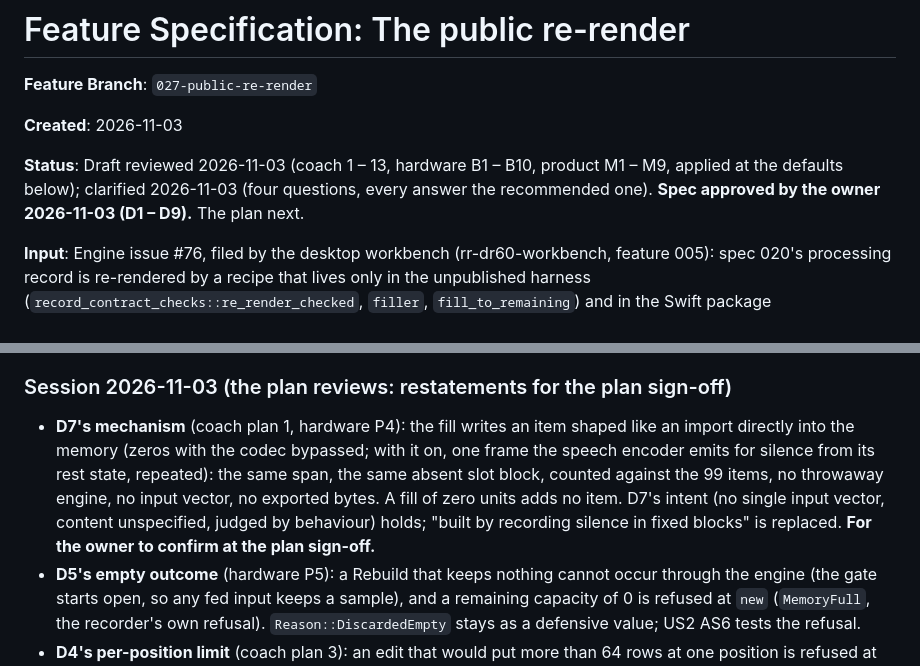
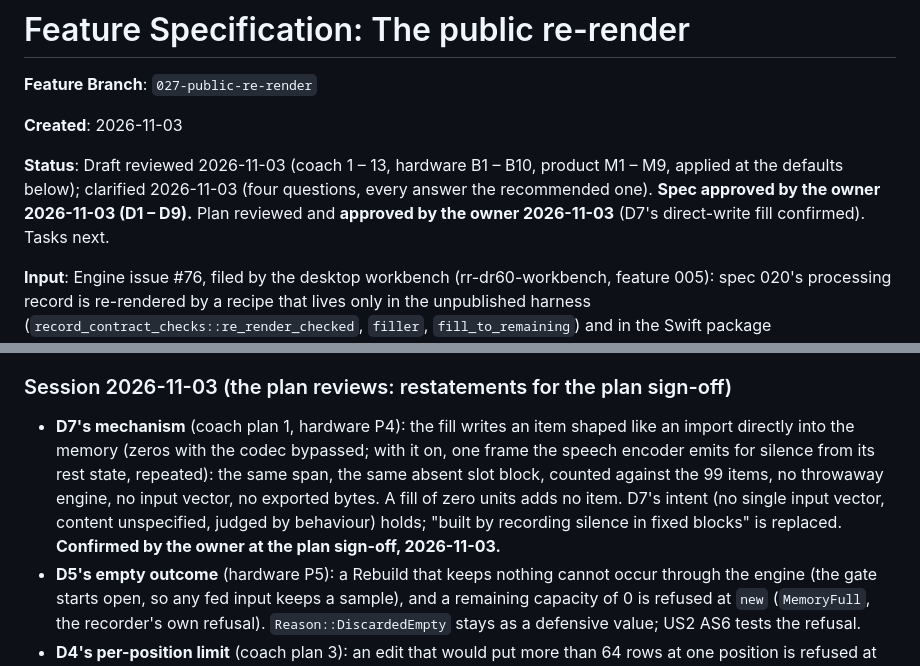
Before and after one commit to chancehouston/rr-dr60-emu, a Markdown page: specs/027-public-re-render/spec.md, 2 parts joined by grey strips. Drawn GitHub-style.

Commit message:
docs(027): plan approved by the owner (D7's direct fill confirmed); tasks
Co-Authored-By: Claude Opus 5.5 <noreply@anthropic.com>

```diff
--- a/specs/027-public-re-render/spec.md
+++ b/specs/027-public-re-render/spec.md
@@ -4,7 +4,7 @@
 
 **Created**: 2026-11-03
 
-**Status**: Draft reviewed 2026-11-03 (coach 1 – 13, hardware B1 – B10, product M1 – M9, applied at the defaults below); clarified 2026-11-03 (four questions, every answer the recommended one). **Spec approved by the owner 2026-11-03 (D1 – D9).** The plan next.
+**Status**: Draft reviewed 2026-11-03 (coach 1 – 13, hardware B1 – B10, product M1 – M9, applied at the defaults below); clarified 2026-11-03 (four questions, every answer the recommended one). **Spec approved by the owner 2026-11-03 (D1 – D9).** Plan reviewed and **approved by the owner 2026-11-03** (D7's direct-write fill confirmed). Tasks next.
 
 **Input**: Engine issue #76, filed by the desktop workbench (rr-dr60-workbench, feature 005): spec 020's processing record is re-rendered by a recipe that lives only in the unpublished harness (`record_contract_checks::re_render_checked`, `filler`, `fill_to_remaining`) and in the Swift package (`ProcessingRecord.reRender`, `fill`). A Rust host has no public way to re-render a record and must mirror the recipe: an engine at the record's counter, a fill by import of a filler made on a throwaway engine, the slot and its store, the schedule refilled below 64 pending, the feed up to the stop position, the stop rule (no stop call after a self-stop), the digest of the last item. Each mirror can drift from the engine. Spec 026's clarification moved this here and named the app's need: **the Rebuild** (re-process a recording's kept microphone audio with changed settings) needs the rebuilt stored form and a new record, not only a digest.
 
@@ -21,7 +21,7 @@ Everything is appended (version 0.94.0); a host built on 0.93 runs unchanged.
 
 ### Session 2026-11-03 (the plan reviews: restatements for the plan sign-off)
 
-- **D7's mechanism** (coach plan 1, hardware P4): the fill writes an item shaped like an import directly into the memory (zeros with the codec bypassed; with it on, one frame the speech encoder emits for silence from its rest state, repeated): the same span, the same absent slot block, counted against the 99 items, no throwaway engine, no input vector, no exported bytes. A fill of zero units adds no item. D7's intent (no single input vector, content unspecified, judged by behaviour) holds; "built by recording silence in fixed blocks" is replaced. **For the owner to confirm at the plan sign-off.**
+- **D7's mechanism** (coach plan 1, hardware P4): the fill writes an item shaped like an import directly into the memory (zeros with the codec bypassed; with it on, one frame the speech encoder emits for silence from its rest state, repeated): the same span, the same absent slot block, counted against the 99 items, no throwaway engine, no input vector, no exported bytes. A fill of zero units adds no item. D7's intent (no single input vector, content unspecified, judged by behaviour) holds; "built by recording silence in fixed blocks" is replaced. **Confirmed by the owner at the plan sign-off, 2026-11-03.**
 - **D5's empty outcome** (hardware P5): a Rebuild that keeps nothing cannot occur through the engine (the gate starts open, so any fed input keeps a sample), and a remaining capacity of 0 is refused at `new` (`MemoryFull`, the recorder's own refusal). `Reason::DiscardedEmpty` stays as a defensive value; US2 AS6 tests the refusal.
 - **D4's per-position limit** (coach plan 3): an edit that would put more than 64 rows at one position is refused at the edit (`ScheduleFull`), since the engine could never land them at one sample.
 - **D6's refusals at `new`** are named: imported origin `Error::ImportedRecord`, an unknown component `Error::UnknownComponent` (coach plan 2).
```
Also changed, not shown: specs/027-public-re-render/plan.md (+1 -1 lines), specs/027-public-re-render/tasks.md (added, +38 -0 lines).
